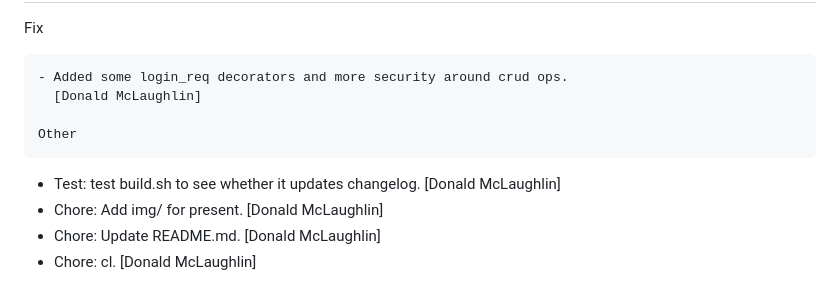
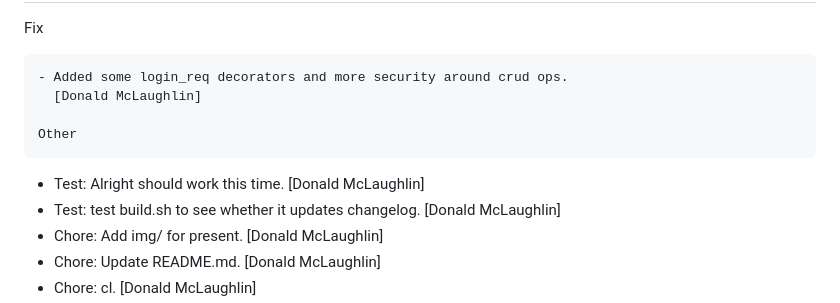
Before and after one commit to don1997/csm, a Markdown page: CHANGELOG.md, the part around the change. GitHub-like rendering.

Commit message:
Chore: cl

```diff
--- a/CHANGELOG.md
+++ b/CHANGELOG.md
@@ -12,6 +12,7 @@ Fix
 
 Other
 ~~~~~
+- Test: Alright should work this time. [Donald McLaughlin]
 - Test: test build.sh to see whether it updates changelog. [Donald
   McLaughlin]
 - Chore: Add img/ for present. [Donald McLaughlin]
```
